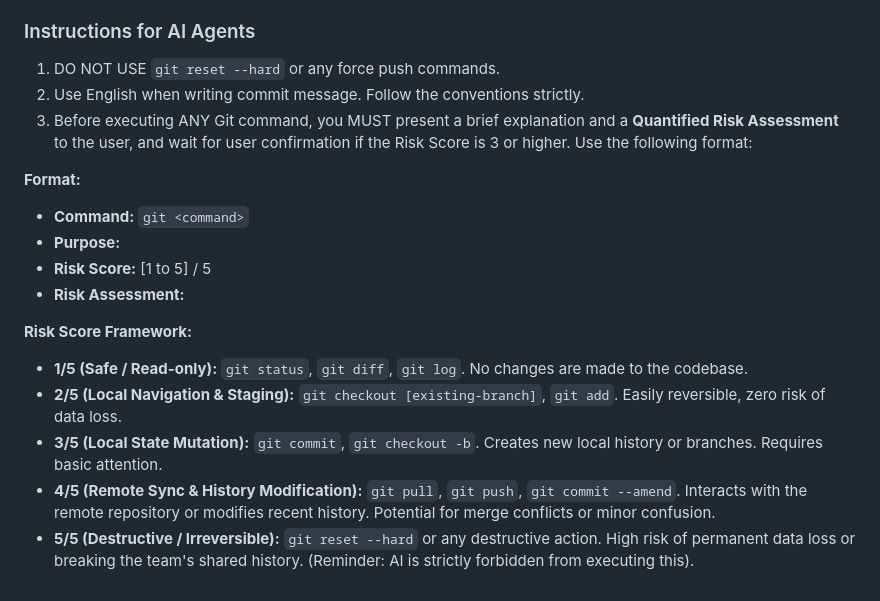
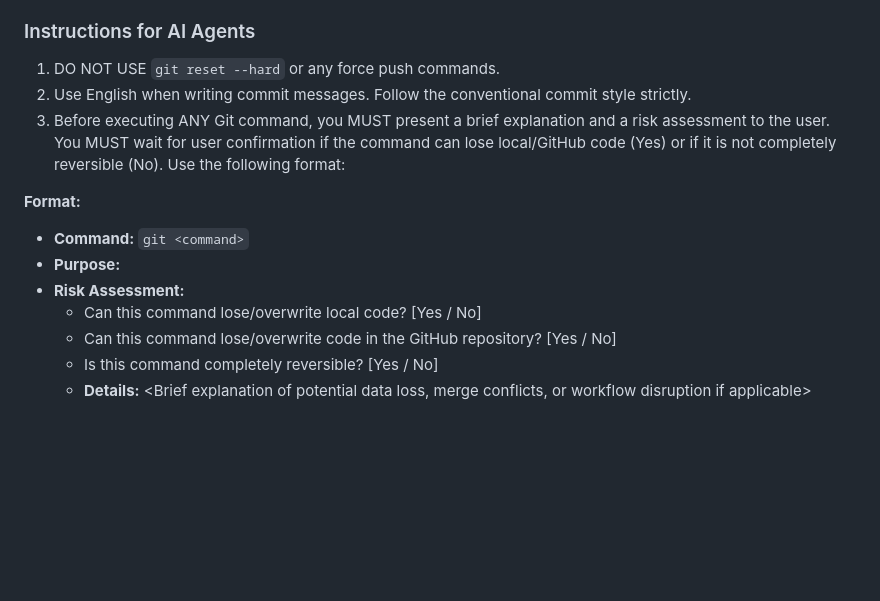
Before and after one commit to A-I-capstone/2026-capstone-a-i-client, a Markdown page: .agents/rules/github-guide.md, the part around the change. GitHub-like rendering; blank space fills up the shorter version.

Commit message:
docs: editted github guide for ai agents

```diff
--- a/.agents/rules/github-guide.md
+++ b/.agents/rules/github-guide.md
@@ -98,18 +98,14 @@ git reset --hard HEAD
 ### Instructions for AI Agents
 
 1. DO NOT USE `git reset --hard` or any force push commands.
-2. Use English when writing commit message. Follow the conventions strictly.
-3. Before executing ANY Git command, you MUST present a brief explanation and a **Quantified Risk Assessment** to the user, and wait for user confirmation if the Risk Score is 3 or higher. Use the following format:
+2. Use English when writing commit messages. Follow the conventional commit style strictly.
+3. Before executing ANY Git command, you MUST present a brief explanation and a risk assessment to the user. You MUST wait for user confirmation if the command can lose local/GitHub code (Yes) or if it is not completely reversible (No). Use the following format:
 
 **Format:**
-   - **Command:** `git <command>`
-   - **Purpose:** <Brief description of what this command does>
-   - **Risk Score:** [1 to 5] / 5
-   - **Risk Assessment:** <Brief explanation of potential data loss or workflow disruption>
-
-**Risk Score Framework:**
-   - **1/5 (Safe / Read-only):** `git status`, `git diff`, `git log`. No changes are made to the codebase.
-   - **2/5 (Local Navigation & Staging):** `git checkout [existing-branch]`, `git add`. Easily reversible, zero risk of data loss.
-   - **3/5 (Local State Mutation):** `git commit`, `git checkout -b`. Creates new local history or branches. Requires basic attention.
-   - **4/5 (Remote Sync & History Modification):** `git pull`, `git push`, `git commit --amend`. Interacts with the remote repository or modifies recent history. Potential for merge conflicts or minor confusion.
-   - **5/5 (Destructive / Irreversible):** `git reset --hard` or any destructive action. High risk of permanent data loss or breaking the team's shared history. (Reminder: AI is strictly forbidden from executing this).
+- **Command:** `git <command>`
+- **Purpose:** <Brief description of what this command does>
+- **Risk Assessment:**
+  - Can this command lose/overwrite local code? [Yes / No]
+  - Can this command lose/overwrite code in the GitHub repository? [Yes / No]
+  - Is this command completely reversible? [Yes / No]
+  - **Details:** <Brief explanation of potential data loss, merge conflicts, or workflow disruption if applicable>
```
